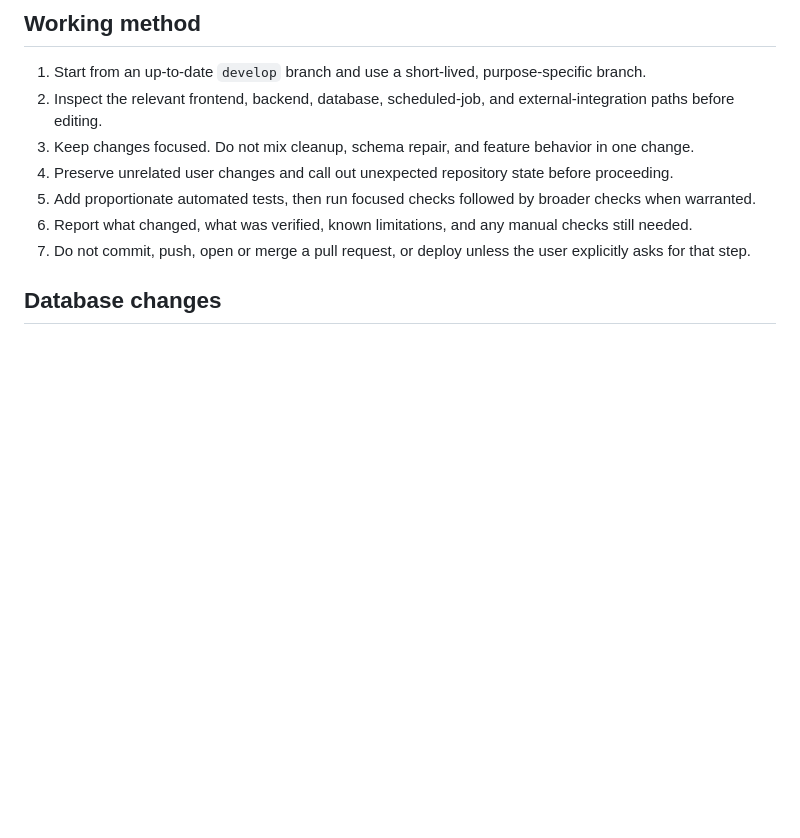
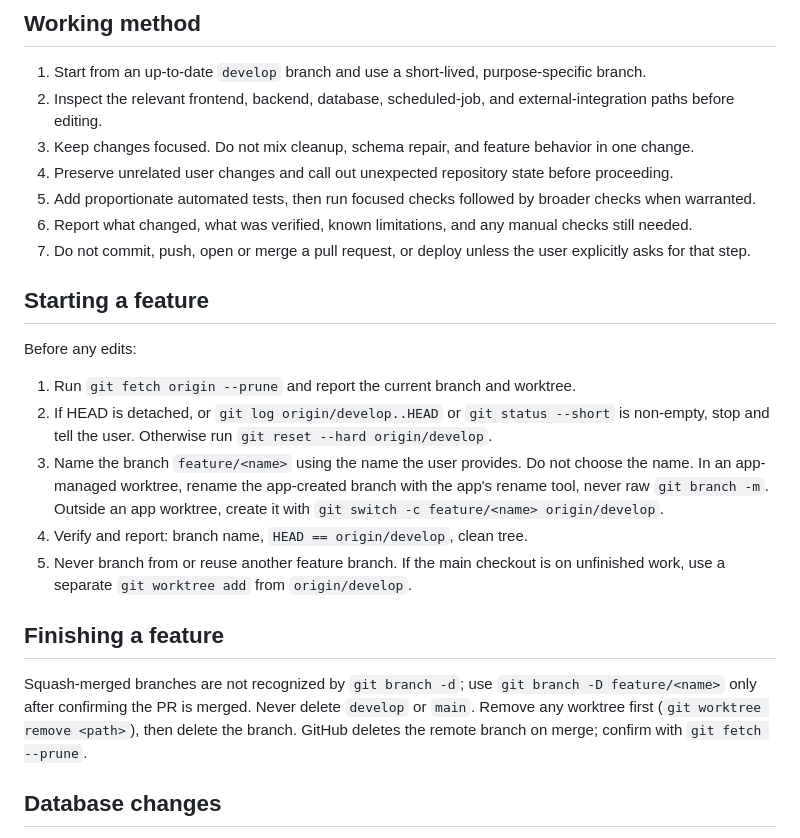
Before and after one commit to TopasMac/o2_dashboard, a Markdown page: AGENTS.md, the part around the change. GitHub-like rendering; blank space fills up the shorter version.

Commit message:
docs: add feature start and finish workflow to AGENTS.md
Co-authored-by: Copilot App <223556219+Copilot@users.noreply.github.com>

```diff
--- a/AGENTS.md
+++ b/AGENTS.md
@@ -49,6 +49,20 @@ Use synthetic or saved sanitized inputs for local integration tests. Local testi
 6. Report what changed, what was verified, known limitations, and any manual checks still needed.
 7. Do not commit, push, open or merge a pull request, or deploy unless the user explicitly asks for that step.
 
+## Starting a feature
+
+Before any edits:
+
+1. Run `git fetch origin --prune` and report the current branch and worktree.
+2. If HEAD is detached, or `git log origin/develop..HEAD` or `git status --short` is non-empty, stop and tell the user. Otherwise run `git reset --hard origin/develop`.
+3. Name the branch `feature/<name>` using the name the user provides. Do not choose the name. In an app-managed worktree, rename the app-created branch with the app's rename tool, never raw `git branch -m`. Outside an app worktree, create it with `git switch -c feature/<name> origin/develop`.
+4. Verify and report: branch name, `HEAD == origin/develop`, clean tree.
+5. Never branch from or reuse another feature branch. If the main checkout is on unfinished work, use a separate `git worktree add` from `origin/develop`.
+
+## Finishing a feature
+
+Squash-merged branches are not recognized by `git branch -d`; use `git branch -D feature/<name>` only after confirming the PR is merged. Never delete `develop` or `main`. Remove any worktree first (`git worktree remove <path>`), then delete the branch. GitHub deletes the remote branch on merge; confirm with `git fetch --prune`.
+
 ## Database changes
 
 - Add a focused Doctrine migration for every intended schema change.
```
